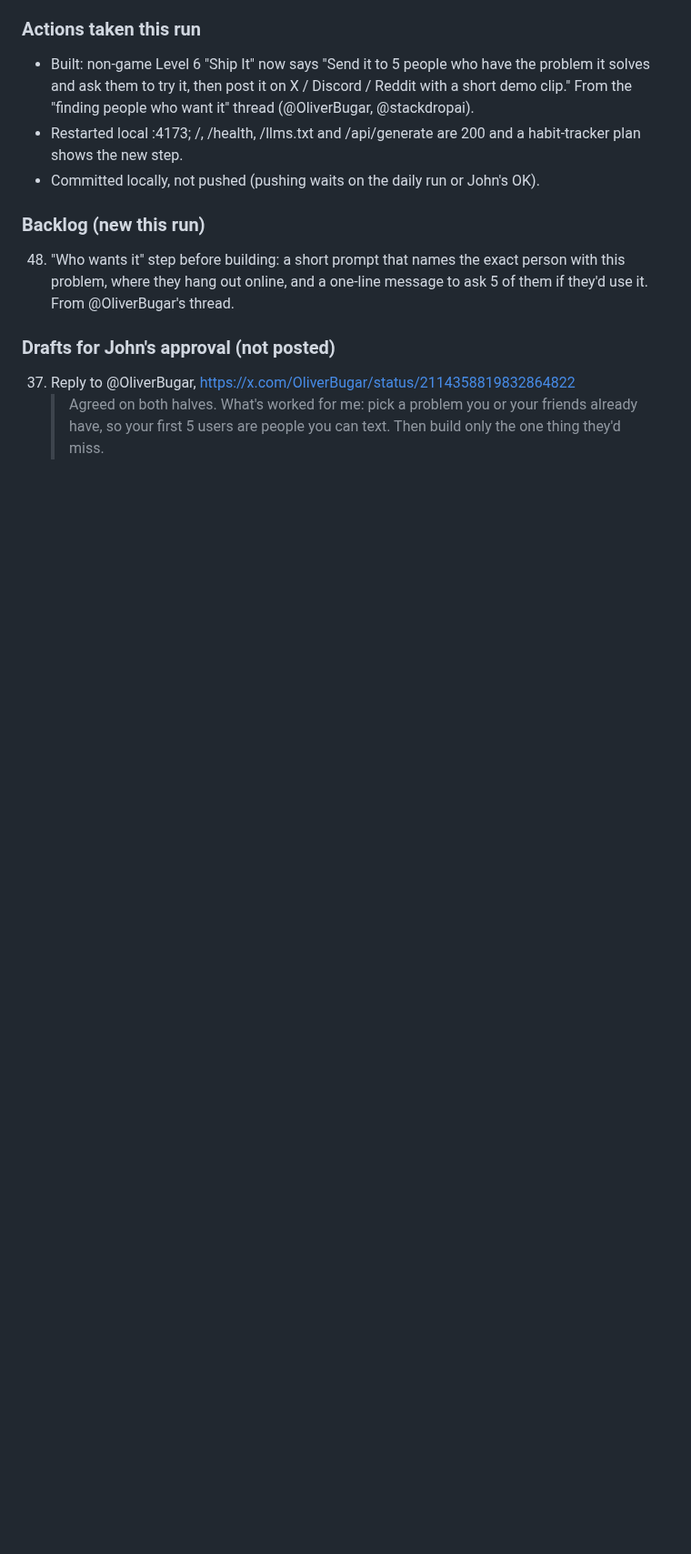
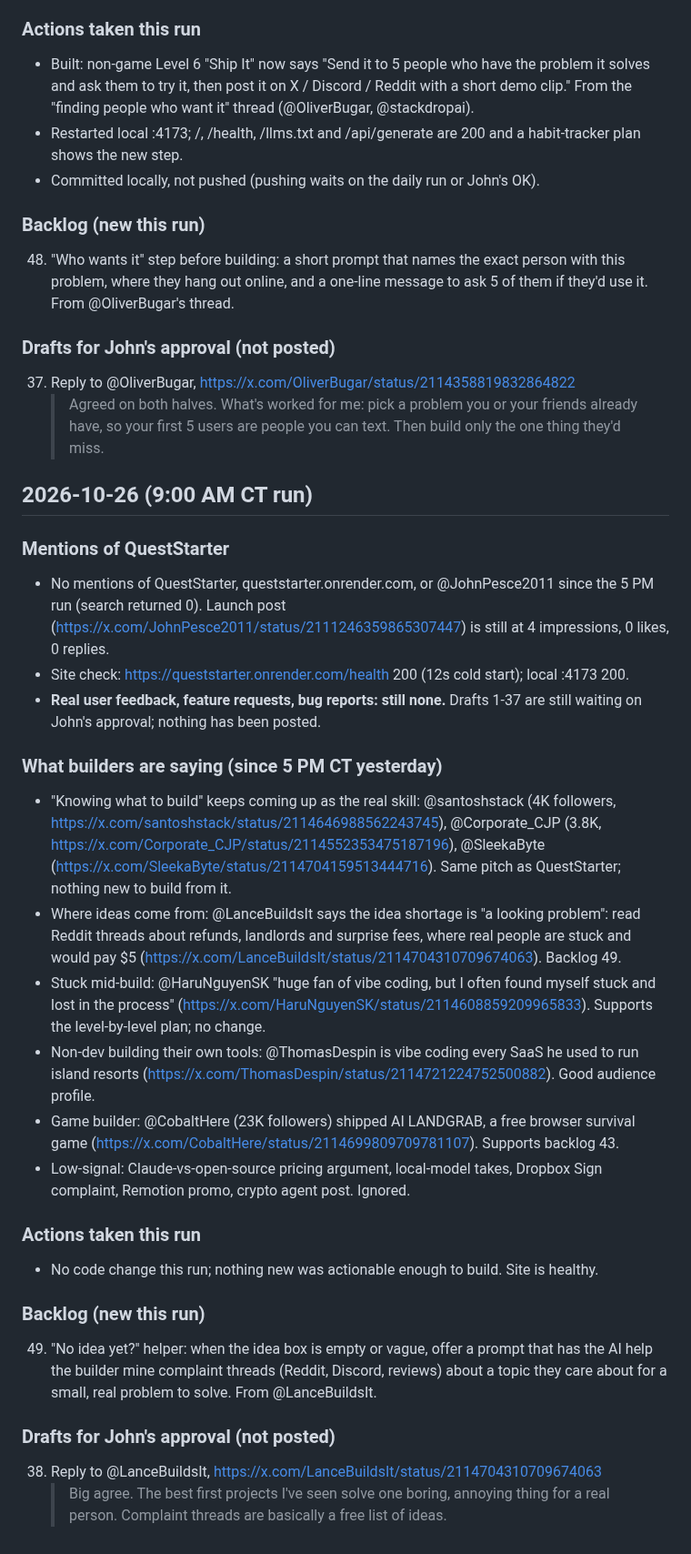
Before and after one commit to nyg65/queststarter, a Markdown page: FEEDBACK.md, the part around the change. Shown at 91% size. Rendered like a GitHub page; blank space fills up the shorter version.

Commit message:
FEEDBACK 2026-10-26 9 AM run

```diff
--- a/FEEDBACK.md
+++ b/FEEDBACK.md
@@ -578,3 +578,28 @@ Maintained by the "X feedback watch" routine (twice daily). Public X reads only;
 ### Drafts for John's approval (not posted)
 37. Reply to @OliverBugar, https://x.com/OliverBugar/status/2114358819832864822
     > Agreed on both halves. What's worked for me: pick a problem you or your friends already have, so your first 5 users are people you can text. Then build only the one thing they'd miss.
+
+## 2026-10-26 (9:00 AM CT run)
+
+### Mentions of QuestStarter
+- No mentions of QuestStarter, queststarter.onrender.com, or @JohnPesce2011 since the 5 PM run (search returned 0). Launch post (https://x.com/JohnPesce2011/status/2111246359865307447) is still at 4 impressions, 0 likes, 0 replies.
+- Site check: https://queststarter.onrender.com/health 200 (12s cold start); local :4173 200.
+- **Real user feedback, feature requests, bug reports: still none.** Drafts 1-37 are still waiting on John's approval; nothing has been posted.
+
+### What builders are saying (since 5 PM CT yesterday)
+- "Knowing what to build" keeps coming up as the real skill: @santoshstack (4K followers, https://x.com/santoshstack/status/2114646988562243745), @Corporate_CJP (3.8K, https://x.com/Corporate_CJP/status/2114552353475187196), @SleekaByte (https://x.com/SleekaByte/status/2114704159513444716). Same pitch as QuestStarter; nothing new to build from it.
+- Where ideas come from: @LanceBuildsIt says the idea shortage is "a looking problem": read Reddit threads about refunds, landlords and surprise fees, where real people are stuck and would pay $5 (https://x.com/LanceBuildsIt/status/2114704310709674063). Backlog 49.
+- Stuck mid-build: @HaruNguyenSK "huge fan of vibe coding, but I often found myself stuck and lost in the process" (https://x.com/HaruNguyenSK/status/2114608859209965833). Supports the level-by-level plan; no change.
+- Non-dev building their own tools: @ThomasDespin is vibe coding every SaaS he used to run island resorts (https://x.com/ThomasDespin/status/2114721224752500882). Good audience profile.
+- Game builder: @CobaltHere (23K followers) shipped AI LANDGRAB, a free browser survival game (https://x.com/CobaltHere/status/2114699809709781107). Supports backlog 43.
+- Low-signal: Claude-vs-open-source pricing argument, local-model takes, Dropbox Sign complaint, Remotion promo, crypto agent post. Ignored.
+
+### Actions taken this run
+- No code change this run; nothing new was actionable enough to build. Site is healthy.
+
+### Backlog (new this run)
+49. "No idea yet?" helper: when the idea box is empty or vague, offer a prompt that has the AI help the builder mine complaint threads (Reddit, Discord, reviews) about a topic they care about for a small, real problem to solve. From @LanceBuildsIt.
+
+### Drafts for John's approval (not posted)
+38. Reply to @LanceBuildsIt, https://x.com/LanceBuildsIt/status/2114704310709674063
+    > Big agree. The best first projects I've seen solve one boring, annoying thing for a real person. Complaint threads are basically a free list of ideas.
```
